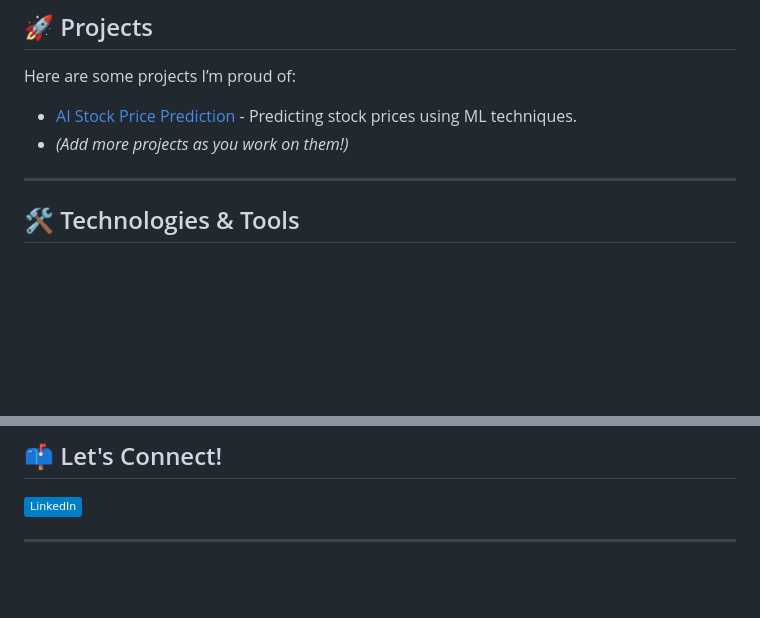
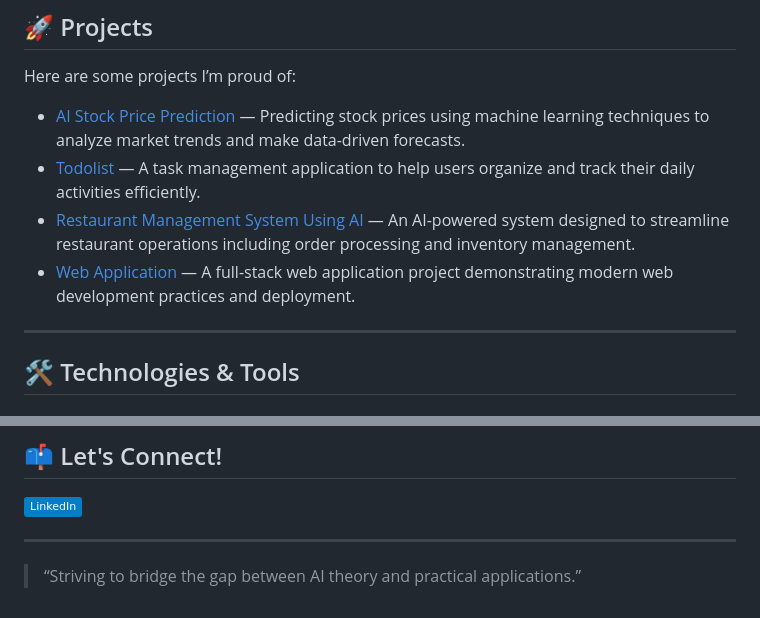
Before and after one commit to Akashbakshi99/Akashbakshi99, a Markdown page: README.md, 2 parts joined by grey strips. Rendered like a GitHub page; badges without logos; blank space fills up the shorter version.

```diff
--- a/README.md
+++ b/README.md
@@ -21,8 +20,10 @@
 
 Here are some projects I’m proud of:
 
-- [AI Stock Price Prediction](https://github.com/Akashbakshi99/AI-Stock-Price-prediction) - Predicting stock prices using ML techniques.
-- *(Add more projects as you work on them!)*
+- [AI Stock Price Prediction](https://github.com/Akashbakshi99/AI-Stock-Price-prediction) — Predicting stock prices using machine learning techniques to analyze market trends and make data-driven forecasts.
+- [Todolist](https://github.com/Akashbakshi99/Todolist) — A task management application to help users organize and track their daily activities efficiently.
+- [Restaurant Management System Using AI](https://github.com/Akashbakshi99/Restaurant-Management-System-Using-AI) — An AI-powered system designed to streamline restaurant operations including order processing and inventory management.
+- [Web Application](https://github.com/Akashbakshi99/Web_Application) — A full-stack web application project demonstrating modern web development practices and deployment.
 
 ---
 
@@ -70,3 +71,5 @@ Here are some projects I’m proud of:
 [![LinkedIn](https://img.shields.io/badge/LinkedIn-blue?logo=linkedin&logoColor=white)](https://www.linkedin.com/in/akash-bakshi-6ba5b2327/)
 
 ---
+
+> “Striving to bridge the gap between AI theory and practical applications.”
```
Also changed, not shown: other parts of README.md (+0 -1 lines).
